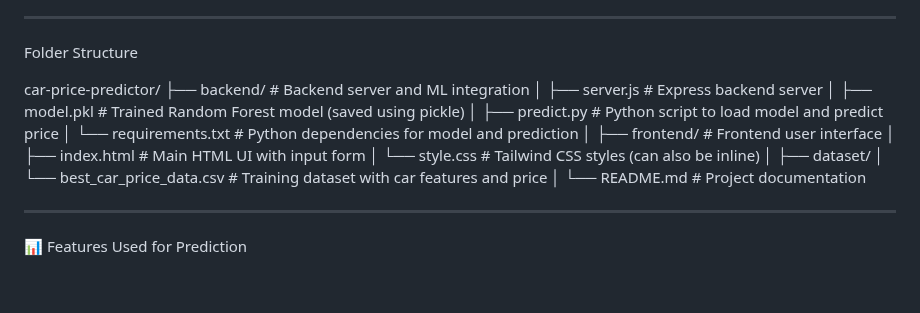
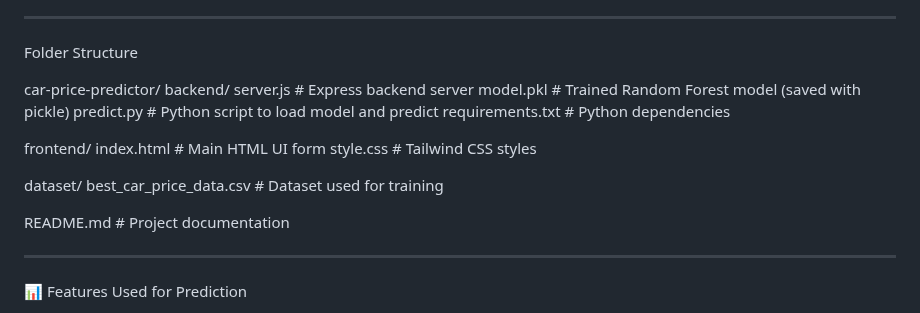
Before and after one commit to Latisha-29/car-price-predictor, a Markdown page: README.md, the part around the change. GitHub-like rendering; blank space fills up the shorter version.

```diff
--- a/README.md
+++ b/README.md
@@ -16,21 +16,22 @@ This is a full-stack machine learning web application that predicts the price of
 
 Folder Structure
 
+
 car-price-predictor/
-├── backend/ # Backend server and ML integration
-│ ├── server.js # Express backend server
-│ ├── model.pkl # Trained Random Forest model (saved using pickle)
-│ ├── predict.py # Python script to load model and predict price
-│ └── requirements.txt # Python dependencies for model and prediction
-│
-├── frontend/ # Frontend user interface
-│ ├── index.html # Main HTML UI with input form
-│ └── style.css # Tailwind CSS styles (can also be inline)
-│
-├── dataset/
-│ └── best_car_price_data.csv # Training dataset with car features and price
-│
-└── README.md # Project documentation
+  backend/
+    server.js              # Express backend server
+    model.pkl              # Trained Random Forest model (saved with pickle)
+    predict.py             # Python script to load model and predict
+    requirements.txt       # Python dependencies
+
+  frontend/
+    index.html             # Main HTML UI form
+    style.css              # Tailwind CSS styles
+
+  dataset/
+    best_car_price_data.csv  # Dataset used for training
+
+  README.md                # Project documentation
 
 ----
 
```
